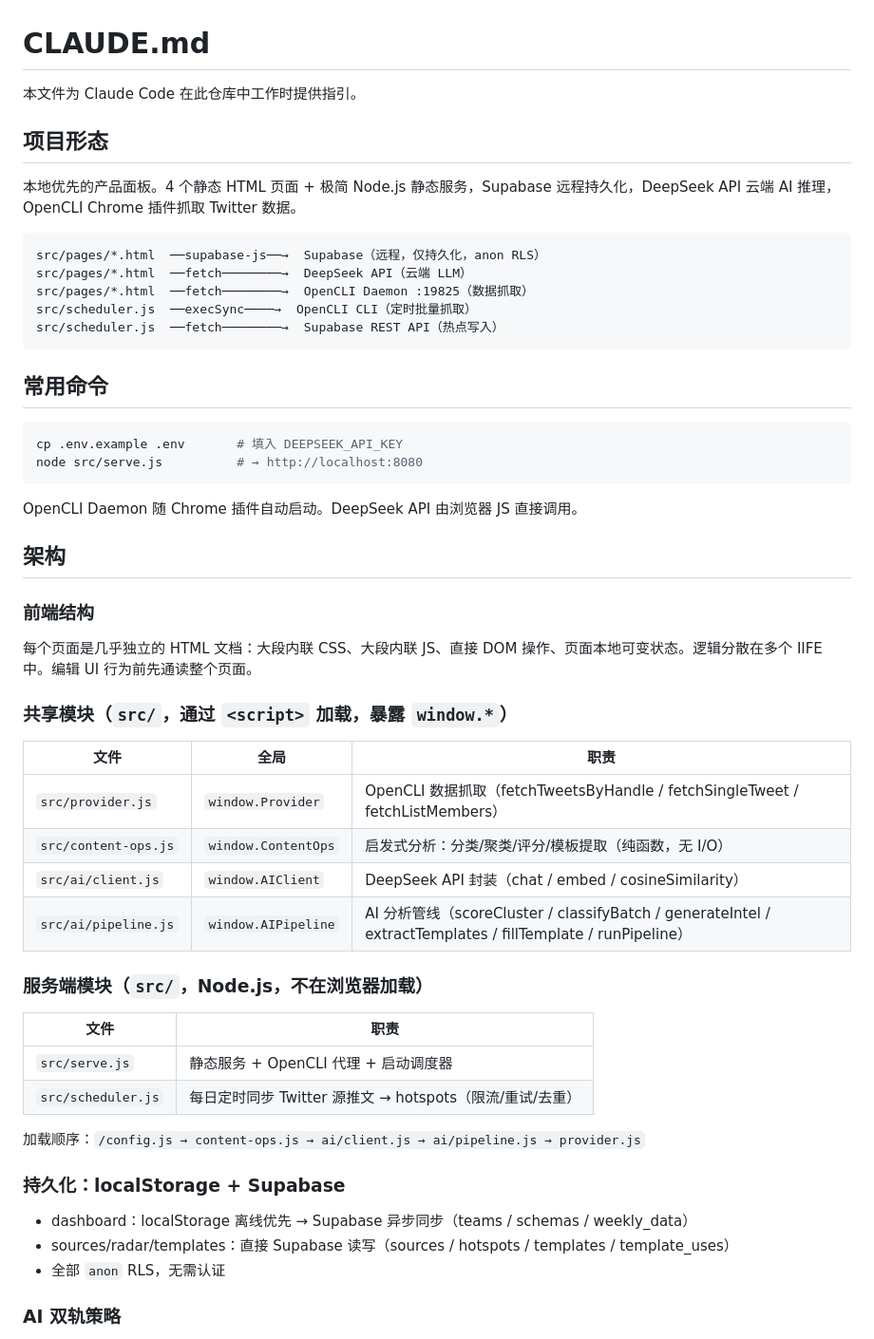
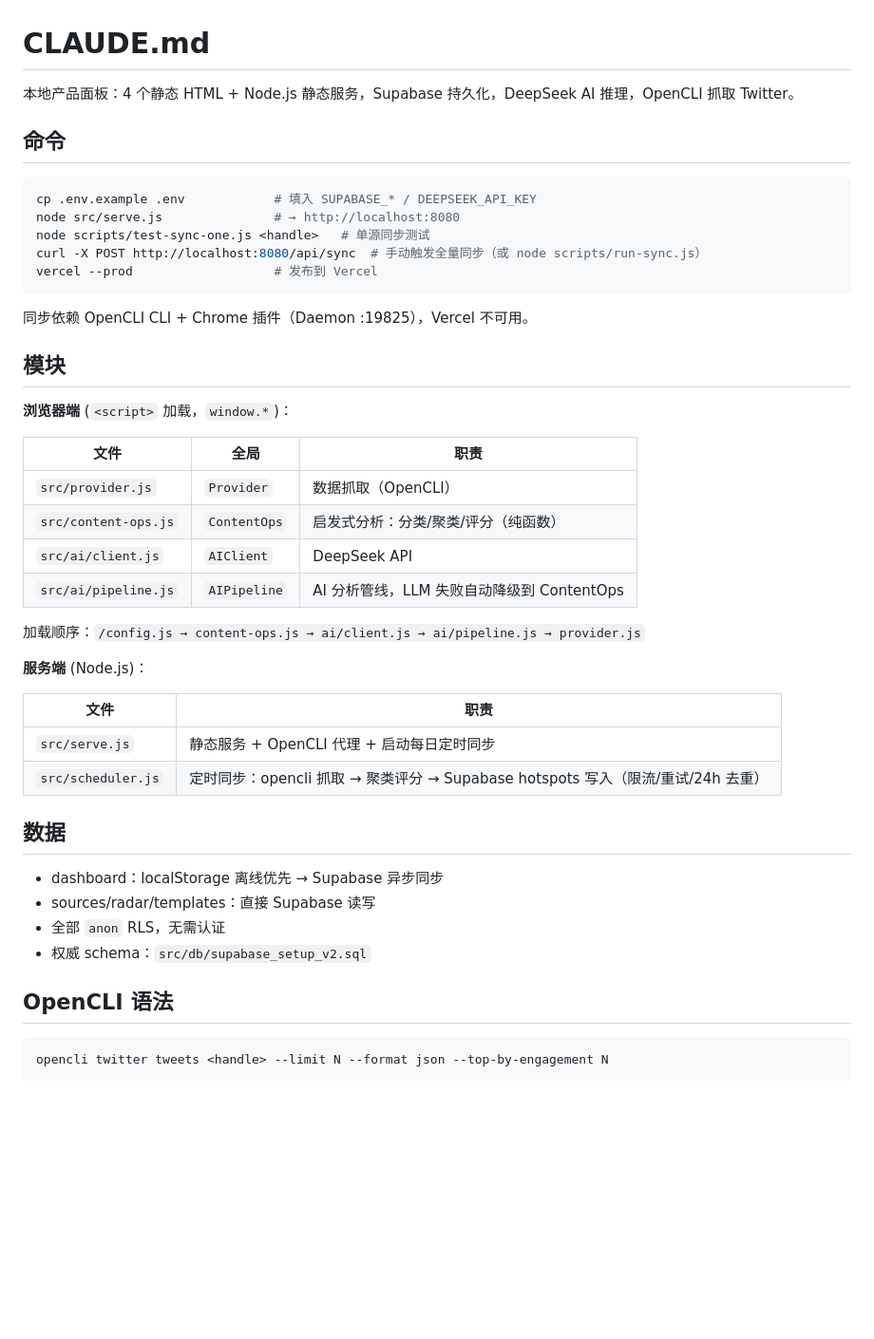
Before and after one commit to TelyAgent/Twitter-OP-dashboard, a Markdown page: CLAUDE.md, the part around one of its changes. Shown at 95% size. GitHub-like rendering; blank space fills up the shorter version.

Commit message:
docs: consolidate CLAUDE.md for brevity
Co-Authored-By: Claude Fable 5 <noreply@anthropic.com>

````diff
--- a/CLAUDE.md
+++ b/CLAUDE.md
@@ -1,57 +1,49 @@
 # CLAUDE.md
 
-本文件为 Claude Code 在此仓库中工作时提供指引。
+本地产品面板：4 个静态 HTML + Node.js 静态服务，Supabase 持久化，DeepSeek AI 推理，OpenCLI 抓取 Twitter。
 
-## 项目形态
+## 命令
 
-本地优先的产品面板。4 个静态 HTML 页面 + 极简 Node.js 静态服务，Supabase 远程持久化，DeepSeek API 云端 AI 推理，OpenCLI Chrome 插件抓取 Twitter 数据。
-
-```
-src/pages/*.html  ──supabase-js──→  Supabase（远程，仅持久化，anon RLS）
-src/pages/*.html  ──fetch────────→  DeepSeek API（云端 LLM）
-src/pages/*.html  ──fetch────────→  OpenCLI Daemon :19825（数据抓取）
-src/scheduler.js  ──execSync────→  OpenCLI CLI（定时批量抓取）
-src/scheduler.js  ──fetch────────→  Supabase REST API（热点写入）
+```bash
+cp .env.example .env            # 填入 SUPABASE_* / DEEPSEEK_API_KEY
+node src/serve.js               # → http://localhost:8080
+node scripts/test-sync-one.js <handle>   # 单源同步测试
+curl -X POST http://localhost:8080/api/sync  # 手动触发全量同步（或 node scripts/run-sync.js）
+vercel --prod                   # 发布到 Vercel
 ```
 
-## 常用命令
+同步依赖 OpenCLI CLI + Chrome 插件（Daemon :19825），Vercel 不可用。
 
-```bash
-cp .env.example .env       # 填入 DEEPSEEK_API_KEY
-node src/serve.js          # → http://localhost:8080
-```
+## 模块
 
-OpenCLI Daemon 随 Chrome 插件自动启动。DeepSeek API 由浏览器 JS 直接调用。
-
-## 架构
-
-### 前端结构
-
-每个页面是几乎独立的 HTML 文档：大段内联 CSS、大段内联 JS、直接 DOM 操作、页面本地可变状态。逻辑分散在多个 IIFE 中。编辑 UI 行为前先通读整个页面。
-
-### 共享模块（`src/`，通过 `<script>` 加载，暴露 `window.*`）
+**浏览器端** (`<script>` 加载，`window.*`)：
 
 | 文件 | 全局 | 职责 |
 |------|------|------|
-| `src/provider.js` | `window.Provider` | OpenCLI 数据抓取（fetchTweetsByHandle / fetchSingleTweet / fetchListMembers） |
-| `src/content-ops.js` | `window.ContentOps` | 启发式分析：分类/聚类/评分/模板提取（纯函数，无 I/O） |
-| `src/ai/client.js` | `window.AIClient` | DeepSeek API 封装（chat / embed / cosineSimilarity） |
-| `src/ai/pipeline.js` | `window.AIPipeline` | AI 分析管线（scoreCluster / classifyBatch / generateIntel / extractTemplates / fillTemplate / runPipeline） |
+| `src/provider.js` | `Provider` | 数据抓取（OpenCLI） |
+| `src/content-ops.js` | `ContentOps` | 启发式分析：分类/聚类/评分（纯函数） |
+| `src/ai/client.js` | `AIClient` | DeepSeek API |
+| `src/ai/pipeline.js` | `AIPipeline` | AI 分析管线，LLM 失败自动降级到 ContentOps |
 
-### 服务端模块（`src/`，Node.js，不在浏览器加载）
+加载顺序：`/config.js → content-ops.js → ai/client.js → ai/pipeline.js → provider.js`
+
+**服务端** (Node.js)：
 
 | 文件 | 职责 |
 |------|------|
-| `src/serve.js` | 静态服务 + OpenCLI 代理 + 启动调度器 |
-| `src/scheduler.js` | 每日定时同步 Twitter 源推文 → hotspots（限流/重试/去重） |
+| `src/serve.js` | 静态服务 + OpenCLI 代理 + 启动每日定时同步 |
+| `src/scheduler.js` | 定时同步：opencli 抓取 → 聚类评分 → Supabase hotspots 写入（限流/重试/24h 去重） |
 
-加载顺序：`/config.js → content-ops.js → ai/client.js → ai/pipeline.js → provider.js`
+## 数据
 
-### 持久化：localStorage + Supabase
+- dashboard：localStorage 离线优先 → Supabase 异步同步
+- sources/radar/templates：直接 Supabase 读写
+- 全部 `anon` RLS，无需认证
+- 权威 schema：`src/db/supabase_setup_v2.sql`
 
-- dashboard：localStorage 离线优先 → Supabase 异步同步（teams / schemas / weekly_data）
-- sources/radar/templates：直接 Supabase 读写（sources / hotspots / templates / template_uses）
-- 全部 `anon` RLS，无需认证
+## OpenCLI 语法
 
-### AI 双轨策略
+```
+opencli twitter tweets <handle> --limit N --format json --top-by-engagement N
+```
 
````
Also changed, not shown: other parts of CLAUDE.md (+4 -36 lines).
